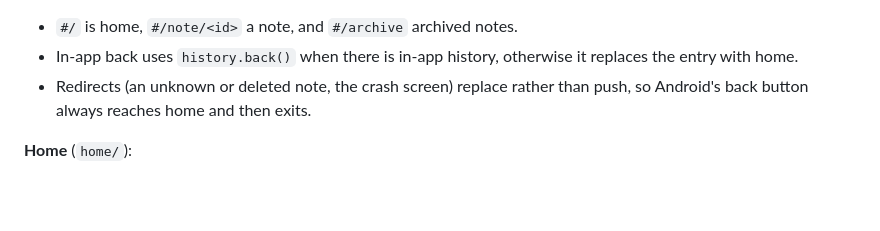
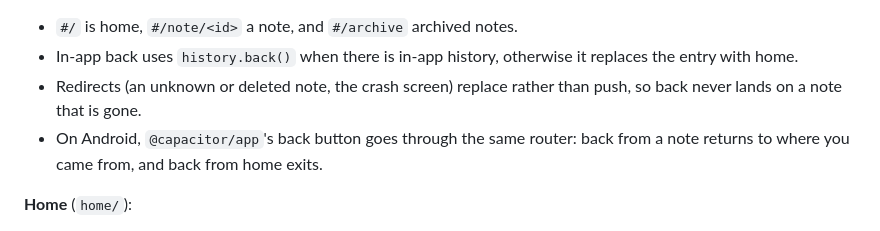
Before and after one commit to alialyami90/LiveNotes, a Markdown page: CLAUDE.md, the part around one of its changes. GitHub-like rendering; blank space fills up the shorter version.

```diff
--- a/CLAUDE.md
+++ b/CLAUDE.md
@@ -576,7 +577,9 @@ Visual system: `DESIGN.md`.
 - In-app back uses `history.back()` when there is in-app history, otherwise it
   replaces the entry with home.
 - Redirects (an unknown or deleted note, the crash screen) replace rather than
-  push, so Android's back button always reaches home and then exits.
+  push, so back never lands on a note that is gone.
+- On Android, `@capacitor/app`'s back button goes through the same router:
+  back from a note returns to where you came from, and back from home exits.
 
 **Home** (`home/`):
 - Sections, from `homeSections`:
```
Also changed, not shown: other parts of CLAUDE.md (+8 -7 lines).
